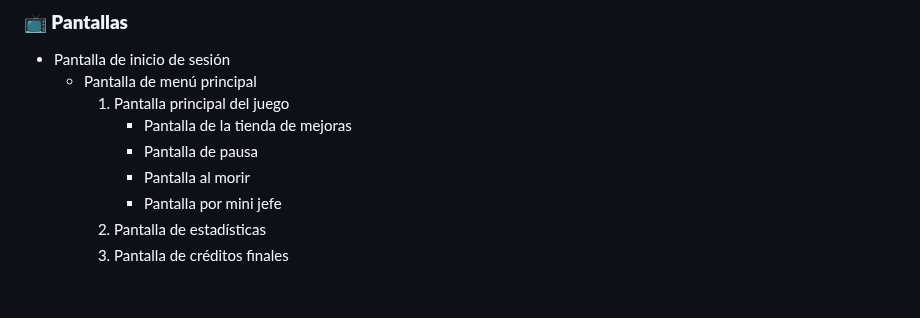
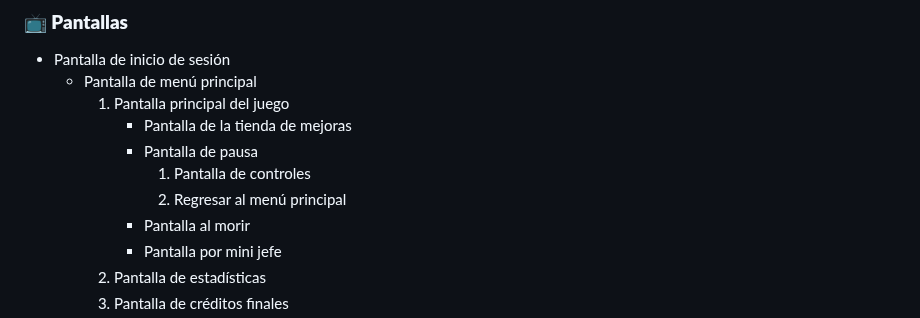
Before and after one commit to Kvzito/InfinityJump, a Markdown page: InfinityJump/GameDesignDocument.md, the part around one of its changes. GitHub-like rendering; blank space fills up the shorter version.

Commit message:
Agrego info en pantallas

```diff
--- a/InfinityJump/GameDesignDocument.md
+++ b/InfinityJump/GameDesignDocument.md
@@ -73,6 +73,8 @@ El juego está diseñado para que el jugador esté constantemente poniendo a pru
       1. Pantalla principal del juego
            + Pantalla de la tienda de mejoras
            + Pantalla de pausa
+                1. Pantalla de controles
+                2. Regresar al menú principal
            + Pantalla al morir
            + Pantalla por mini jefe
       3. Pantalla de estadísticas
```
Also changed, not shown: other parts of InfinityJump/GameDesignDocument.md (+2 -2 lines).
